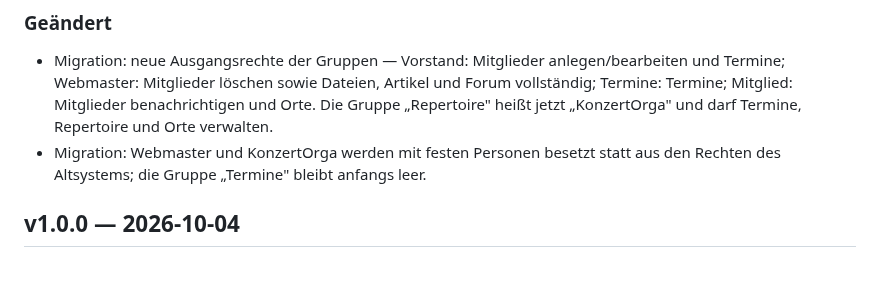
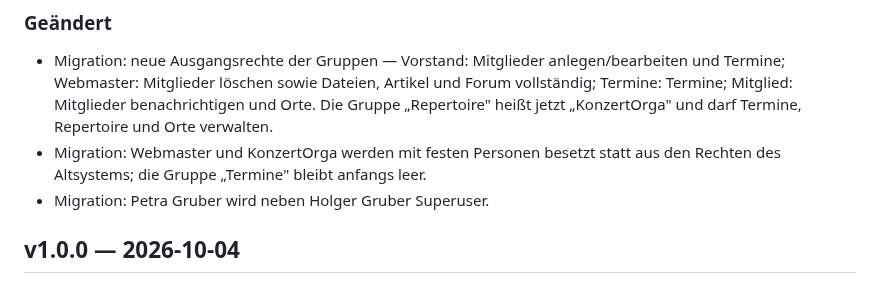
Before and after one commit to hgruber/CantorHub, a Markdown page: CHANGELOG.md, the part around the change. Drawn GitHub-style.

Commit message:
Migration: Petra zusaetzlich Superuser
Co-Authored-By: Claude Opus 5.5 <noreply@anthropic.com>
Claude-Session: https://claude.ai/code/session_01Bu64vgd4RhZ2fY98iMfKoR

```diff
--- a/CHANGELOG.md
+++ b/CHANGELOG.md
@@ -17,6 +17,7 @@ freigegeben wird (Sammelabschnitt umbenennen, committen, taggen), steht in `READ
   „KonzertOrga" und darf Termine, Repertoire und Orte verwalten.
 - Migration: Webmaster und KonzertOrga werden mit festen Personen besetzt statt aus den Rechten
   des Altsystems; die Gruppe „Termine" bleibt anfangs leer.
+- Migration: Petra Gruber wird neben Holger Gruber Superuser.
 
 ## v1.0.0 — 2026-10-04
 
```
